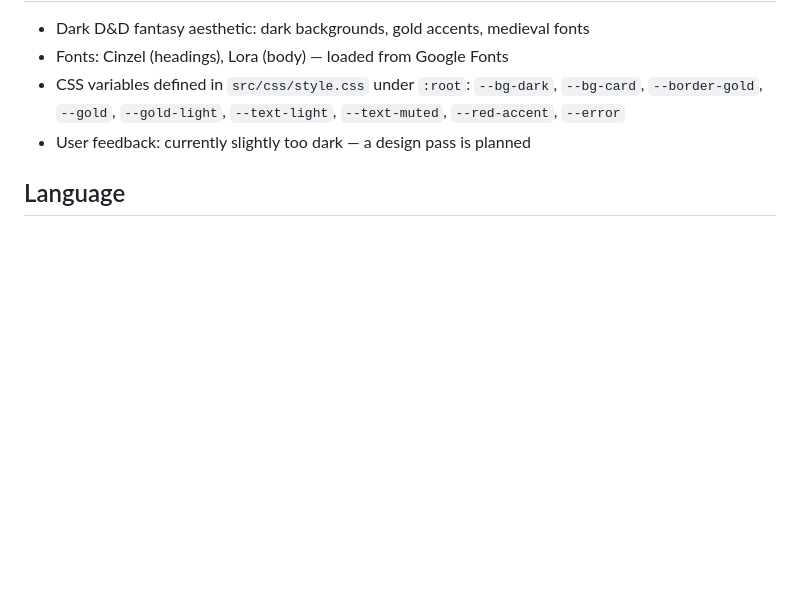
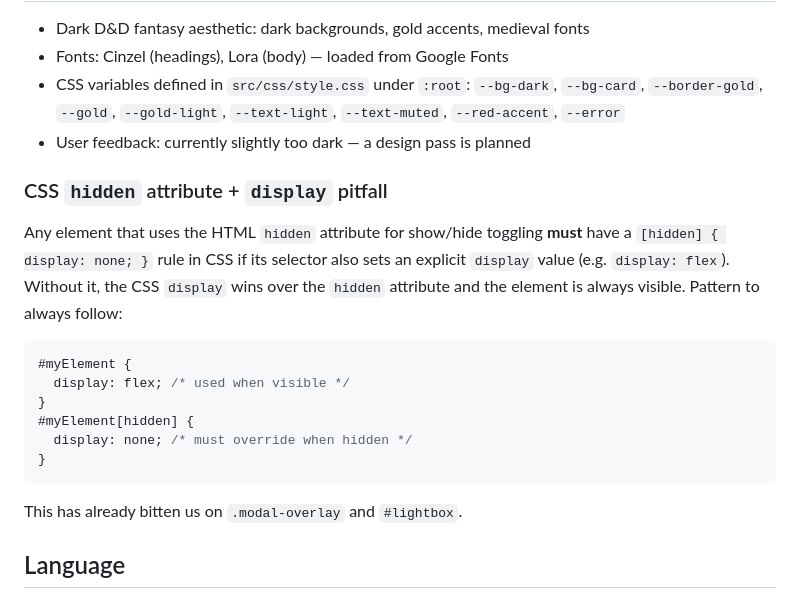
Before and after one commit to corrtarr/rpgorganizerapp, a Markdown page: RPGOrganizerApp/CLAUDE.md, the part around the change. Rendered like a GitHub page; blank space fills up the shorter version.

Commit message:
docs: document CSS hidden attribute + display pitfall in CLAUDE.md

````diff
--- a/RPGOrganizerApp/CLAUDE.md
+++ b/RPGOrganizerApp/CLAUDE.md
@@ -81,6 +81,18 @@ These files are git-ignored and must never be committed.
   `--bg-dark`, `--bg-card`, `--border-gold`, `--gold`, `--gold-light`, `--text-light`, `--text-muted`, `--red-accent`, `--error`
 - User feedback: currently slightly too dark — a design pass is planned
 
+### CSS `hidden` attribute + `display` pitfall
+Any element that uses the HTML `hidden` attribute for show/hide toggling **must** have a `[hidden] { display: none; }` rule in CSS if its selector also sets an explicit `display` value (e.g. `display: flex`). Without it, the CSS `display` wins over the `hidden` attribute and the element is always visible. Pattern to always follow:
+```css
+#myElement {
+  display: flex; /* used when visible */
+}
+#myElement[hidden] {
+  display: none; /* must override when hidden */
+}
+```
+This has already bitten us on `.modal-overlay` and `#lightbox`.
+
 ## Language
 - **UI language: German** — all labels, buttons, headings, and user-facing text must be written in German
 - Future TODO: add multilingual support (German + English) once the app is stable
````
